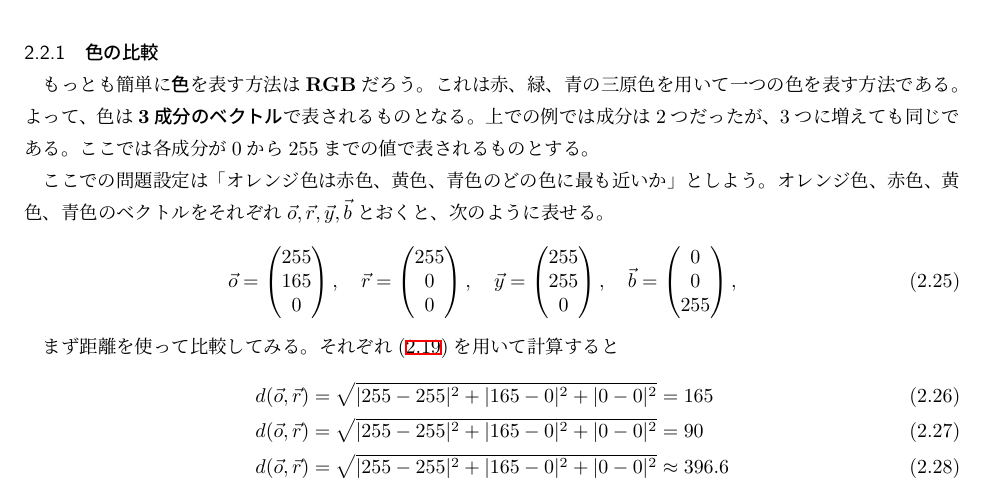
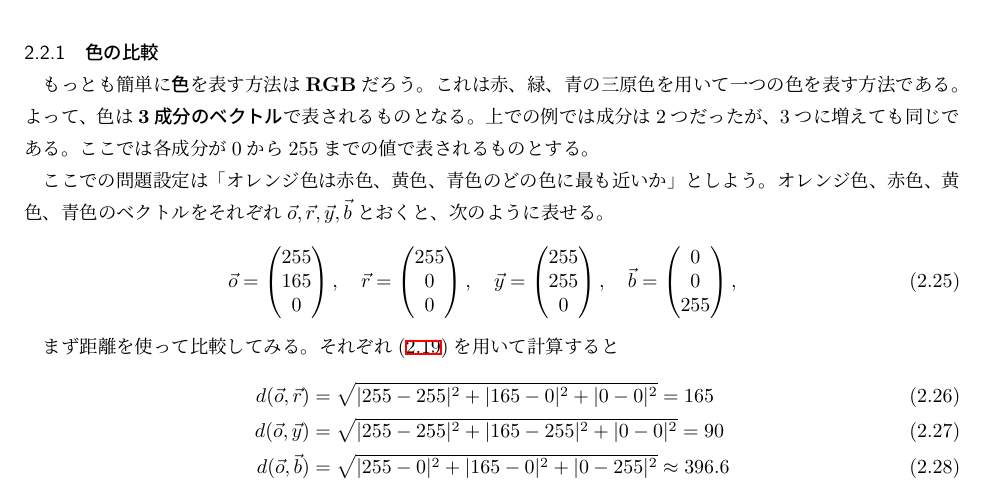
Before and after one commit to homuralove/linear-algebra, a LaTeX document (L-Alg.tex): part of page 9 of 15, cut so that both start at the same text. Compiled offline with pLaTeX and dvipdfmx.

Commit message:
誤植修正

```diff
--- a/L-Alg.tex
+++ b/L-Alg.tex
@@ -582,8 +582,8 @@ $xy$平面上で図\ref{Aab}のようにA$(a,b)$という点があったとす
 まず距離を使って比較してみる。それぞれ(\ref{kyori})を用いて計算すると
 \begin{align}
   d(\vec{o},\vec{r})&=\sqrt{|255-255|^{2}+|165-0|^{2}+|0-0|^{2}}=165\\
-  d(\vec{o},\vec{r})&=\sqrt{|255-255|^{2}+|165-0|^{2}+|0-0|^{2}}=90\\
-  d(\vec{o},\vec{r})&=\sqrt{|255-255|^{2}+|165-0|^{2}+|0-0|^{2}}\approx 396.6
+  d(\vec{o},\vec{y})&=\sqrt{|255-255|^{2}+|165-255|^{2}+|0-0|^{2}}=90\\
+  d(\vec{o},\vec{b})&=\sqrt{|255-0|^{2}+|165-0|^{2}+|0-255|^{2}}\approx 396.6
 \end{align}
 となる。これはそのままどれだけ離れているかを表しているので、オレンジ色には黄色、赤色、青色の順で似ているといえる。
 
```
